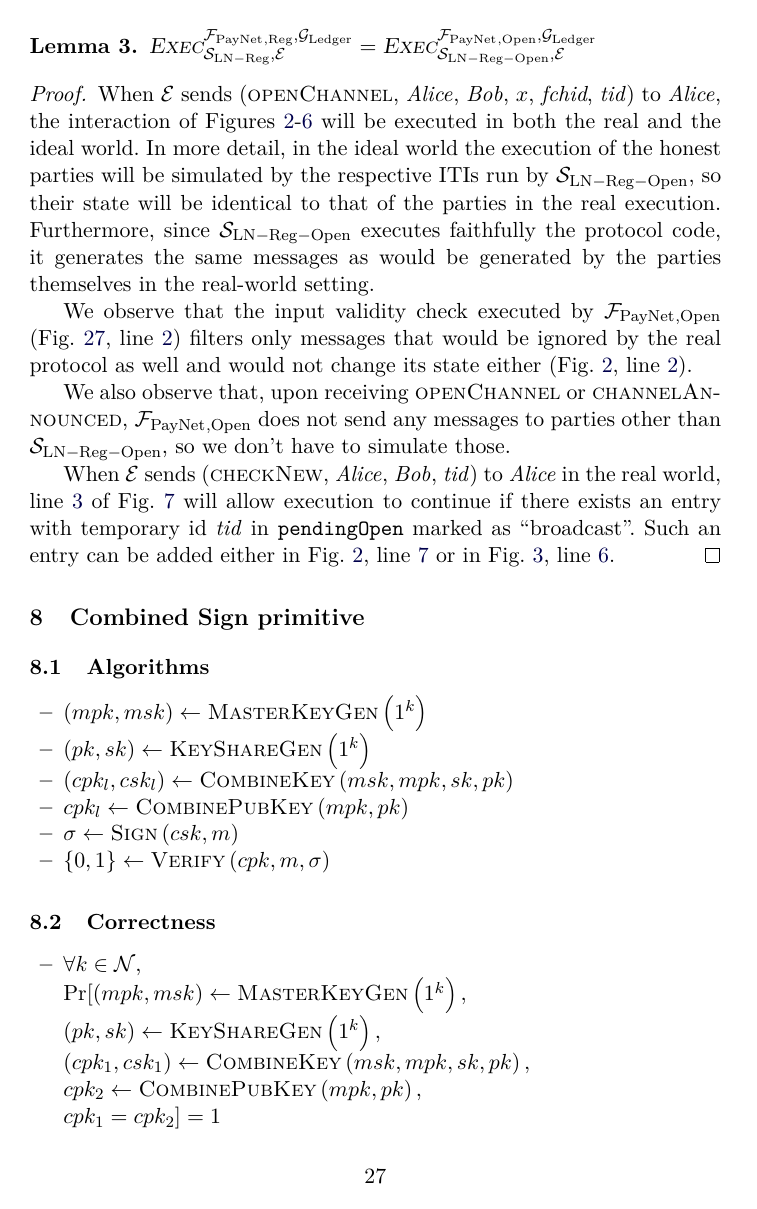
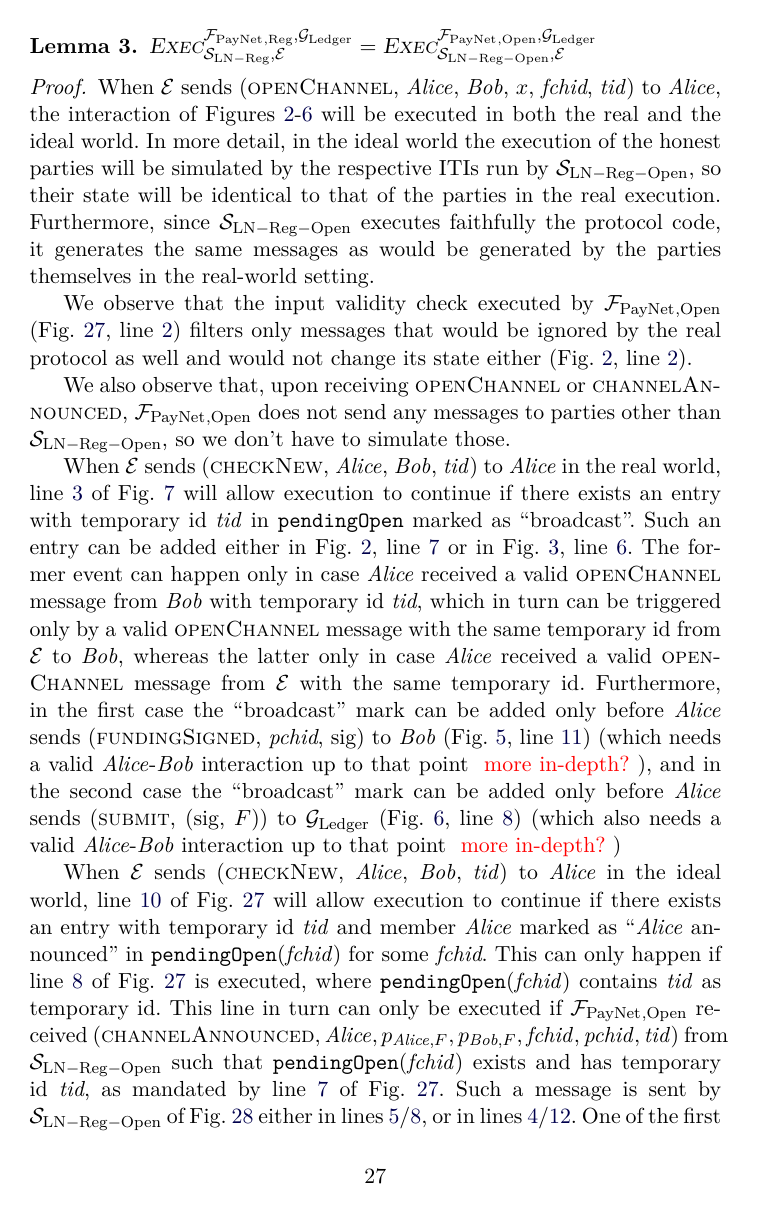
Before and after one commit to OrfeasLitos/PaymentChannels, a LaTeX paper (src/paymentChannels.tex, which reads src/secproof.tex): page 27 of 35. Compiled offline with pdfLaTeX.

Commit message:
Prove Lemma 3 up to whether checkNew is valid

```diff
--- a/src/secproof.tex
+++ b/src/secproof.tex
@@ -305,4 +305,40 @@
     either in Fig.~\ref{alg:protocol:open:env},
     line~\ref{alg:protocol:open:env:pendingOpen} or in
     Fig.~\ref{alg:protocol:open:openChannel},
-    line~\ref{alg:protocol:open:openChannel:pendingOpen}. % TODO: continue
+    line~\ref{alg:protocol:open:openChannel:pendingOpen}. The former event can
+    happen only in case \alice{} received a valid \textsc{openChannel} message
+    from \bob{} with temporary id \textit{tid}, which in turn can be triggered
+    only by a valid \textsc{openChannel} message with the same temporary id from
+    \environment{} to \bob{}, whereas the latter only in case \alice{} received
+    a valid \textsc{openChannel} message from \environment{} with the same
+    temporary id. Furthermore, in the first case the ``broadcast'' mark can be
+    added only before \alice{} sends (\textsc{fundingSigned}, \textit{pchid},
+    sig) to \bob{} (Fig.~\ref{alg:protocol:open:fundingCreated},
+    line~\ref{alg:protocol:open:fundingCreated:mark}) (which needs a valid
+    \alice-\bob{} interaction up to that point \TODO{more in-depth?}), and in
+    the second case the ``broadcast'' mark can be added only before \alice{}
+    sends (\textsc{submit}, (sig, $F$)) to \ledger{}
+    (Fig.~\ref{alg:protocol:open:fundingSigned},
+    line~\ref{alg:protocol:open:fundingSigned:mark}) (which also needs a valid
+    \alice-\bob{} interaction up to that point \TODO{more in-depth?})
+
+    When \environment{} sends (\textsc{checkNew}, \alice, \bob, \textit{tid}) to
+    \alice{} in the ideal world, line~\ref{alg:fpaynet:checkNew:valid} of
+    Fig.~\ref{alg:fpaynet:open} will allow execution to continue if there exists
+    an entry with temporary id \textit{tid} and member \alice{} marked as
+    ``\alice{} announced'' in \texttt{pendingOpen}(\textit{fchid}) for some
+    \textit{fchid}. This can only happen if line~\ref{alg:fpaynet:announced:add}
+    of Fig.~\ref{alg:fpaynet:open} is executed, where
+    \texttt{pendingOpen}(\textit{fchid}) contains \textit{tid} as temporary id.
+    This line in turn can only be executed if $\fpaynet{}_{\mathrm{, Open}}$
+    received $\left(\textsc{channelAnnounced}, \alice, p_{\alice, F}, p_{\bob,
+    F}, \mathit{fchid}, \mathit{pchid}, \mathit{tid}\right)$ from
+    $\simulator_{\mathrm{LN - Reg - Open}}$ such that
+    \texttt{pendingOpen}(\textit{fchid}) exists and has temporary id
+    \textit{tid}, as mandated by line~\ref{alg:fpaynet:announced:valid} of
+    Fig.~\ref{alg:fpaynet:open}. Such a message is sent by
+    $\simulator_{\mathrm{LN - Reg - Open}}$ of Fig.~\ref{alg:sim:open} either in
+    lines~\ref{alg:sim:open:announced:alice:bothhonest}/\ref{alg:sim:open:announced:alice:alicehonest},
+    or in
+    lines~\ref{alg:sim:open:announced:bob:bothhonest}/\ref{alg:sim:open:announced:bob:bobhonest}.
+    One of the first pair of lines is executed only if $\simulator_{\mathrm{LN -
```
Also changed, not shown: src/secproof.tex (16 more changed lines).
